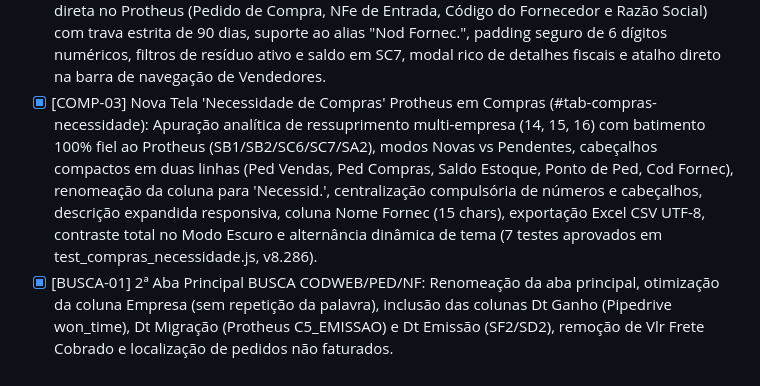
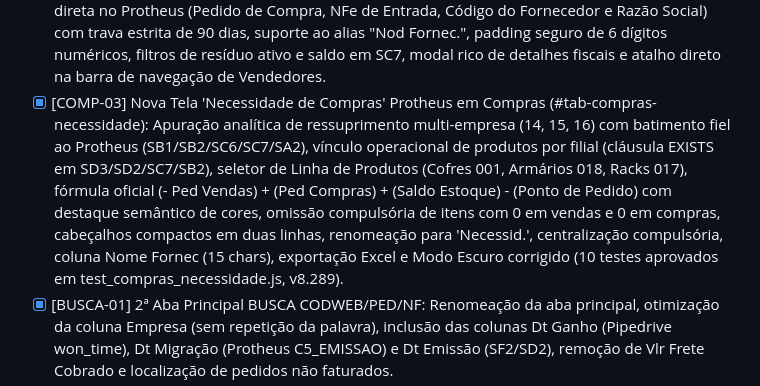
Before and after one commit to cofresgoldsafe/conciliacao-fretes, a Markdown page: TODO.md, the part around the change. Drawn GitHub-style.

Commit message:
docs(compras): atualizacao de historico v8.289 e registro em TODO.md

```diff
--- a/TODO.md
+++ b/TODO.md
@@ -56,7 +56,7 @@
 - [x] [CRM-18] Status Limpo e Calibração Anti-Inflação de 99% no Score Preditivo do CRM: Diagnóstico da distorção de 99% na coluna Status: (1) Interface exibia badge de score preditivo mesmo em negócios GANHO e PERDIDO, poluindo a coluna de status; (2) Data leakage temporal no script de treino Pipedrive (ml_pipedrive_train.js) onde o contador de vitórias acumulava antes do deal atual, gerando peso desproporcional w6 = +4.14 para clientes recorrentes; (3) Como clientes com CNPJ Protheus tinham compras prévias, hasWonPrior ficava true jogando o score para ~99%. Solução: (a) Retorno conclusivo atômico no motor crm_scoring_engine.js com 100% para GANHO e 0% para PERDIDO; (b) Recalibração dos pesos do modelo para distribuição suave e realista (15% a 85%); (c) Isolamento da coluna Status em public/js/crm.js (renderListagemBoard) e cards Kanban (renderKanbanBoard) exibindo estritamente o badge de status para finalizados e badge discreto de probabilidade apenas em oportunidades abertas; (d) Eliminação do data leakage em ml_pipedrive_train.js com ordenação cronológica e contagem causal estritamente anterior; (e) Suíte dedicada de 6 testes em test_crm_score_calibrado_status.js integrada ao npm test com 100% de aprovação (v8.278).
 - [x] [COMP-01] Nova Aba Principal COMPRAS com 4 Sub-Abas Reaproveitadas (DRY): Disponibilização de Saldos em Estoque, Consulta Ped Venda, Ped Vendas Abertos e Prod x Ped Compras com zero duplicação de DOM/CSS, sincronização em tempo real, controle granular RBAC (`compras`) e alternância de Tema Claro/Escuro.
 - [x] [COMP-02] Sub-aba Consulta Ped/NF Compras (Multi-Empresa 14, 15, 16): 4 critérios de pesquisa direta no Protheus (Pedido de Compra, NFe de Entrada, Código do Fornecedor e Razão Social) com trava estrita de 90 dias, suporte ao alias "Nod Fornec.", padding seguro de 6 dígitos numéricos, filtros de resíduo ativo e saldo em SC7, modal rico de detalhes fiscais e atalho direto na barra de navegação de Vendedores.
-- [x] [COMP-03] Nova Tela 'Necessidade de Compras' Protheus em Compras (#tab-compras-necessidade): Apuração analítica de ressuprimento multi-empresa (14, 15, 16) com batimento 100% fiel ao Protheus (SB1/SB2/SC6/SC7/SA2), modos Novas vs Pendentes, cabeçalhos compactos em duas linhas (Ped Vendas, Ped Compras, Saldo Estoque, Ponto de Ped, Cod Fornec), renomeação da coluna para 'Necessid.', centralização compulsória de números e cabeçalhos, descrição expandida responsiva, coluna Nome Fornec (15 chars), exportação Excel CSV UTF-8, contraste total no Modo Escuro e alternância dinâmica de tema (7 testes aprovados em test_compras_necessidade.js, v8.286).
+- [x] [COMP-03] Nova Tela 'Necessidade de Compras' Protheus em Compras (#tab-compras-necessidade): Apuração analítica de ressuprimento multi-empresa (14, 15, 16) com batimento fiel ao Protheus (SB1/SB2/SC6/SC7/SA2), vínculo operacional de produtos por filial (cláusula EXISTS em SD3/SD2/SC7/SB2), seletor de Linha de Produtos (Cofres 001, Armários 018, Racks 017), fórmula oficial (- Ped Vendas) + (Ped Compras) + (Saldo Estoque) - (Ponto de Pedido) com destaque semântico de cores, omissão compulsória de itens com 0 em vendas e 0 em compras, cabeçalhos compactos em duas linhas, renomeação para 'Necessid.', centralização compulsória, coluna Nome Fornec (15 chars), exportação Excel e Modo Escuro corrigido (10 testes aprovados em test_compras_necessidade.js, v8.289).
 - [x] [BUSCA-01] 2ª Aba Principal BUSCA CODWEB/PED/NF: Renomeação da aba principal, otimização da coluna Empresa (sem repetição da palavra), inclusão das colunas Dt Ganho (Pipedrive won_time), Dt Migração (Protheus C5_EMISSAO) e Dt Emissão (SF2/SD2), remoção de Vlr Frete Cobrado e localização de pedidos não faturados.
 - [x] [BUSCA-02] Simplificação de UI e Higienização Textual na Busca CodWeb/Ped/NF: Remoção do prefixo numérico "2." do título principal, reposicionamento da instrução de bloqueio automático para o subtítulo explicativo, exclusão das dicas inferiores de cada campo (Código Web, Pedido e NFe) e remoção do notice bar redundante sobre os botões de ação (v8.230).
 - [x] [BUSCA-03] Disposição Horizontal Inline e Higienização de Placeholders na Busca CodWeb/Ped/NF: Ajuste da largura dos 3 campos de busca para integração dos botões "🧹 Limpar" e "Buscar no Protheus" na mesma linha em desktop com alinhamento na base (`align-items: flex-end`, 40px de altura), e remoção do prefixo "Ex: " nos placeholders estáticos (HTML) e dinâmicos (JS) (v8.231).
```
Also changed, not shown: 1 other file.
